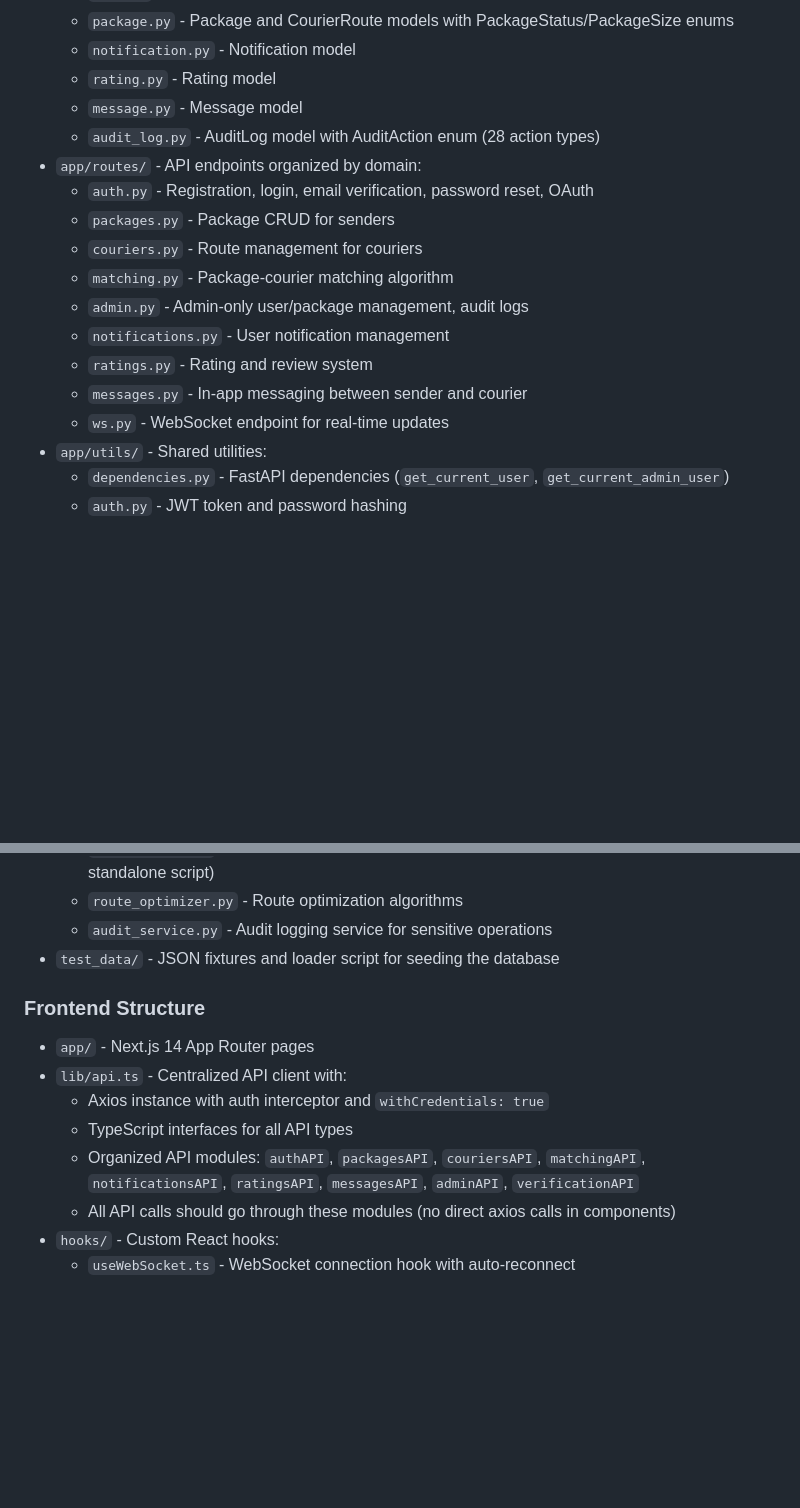
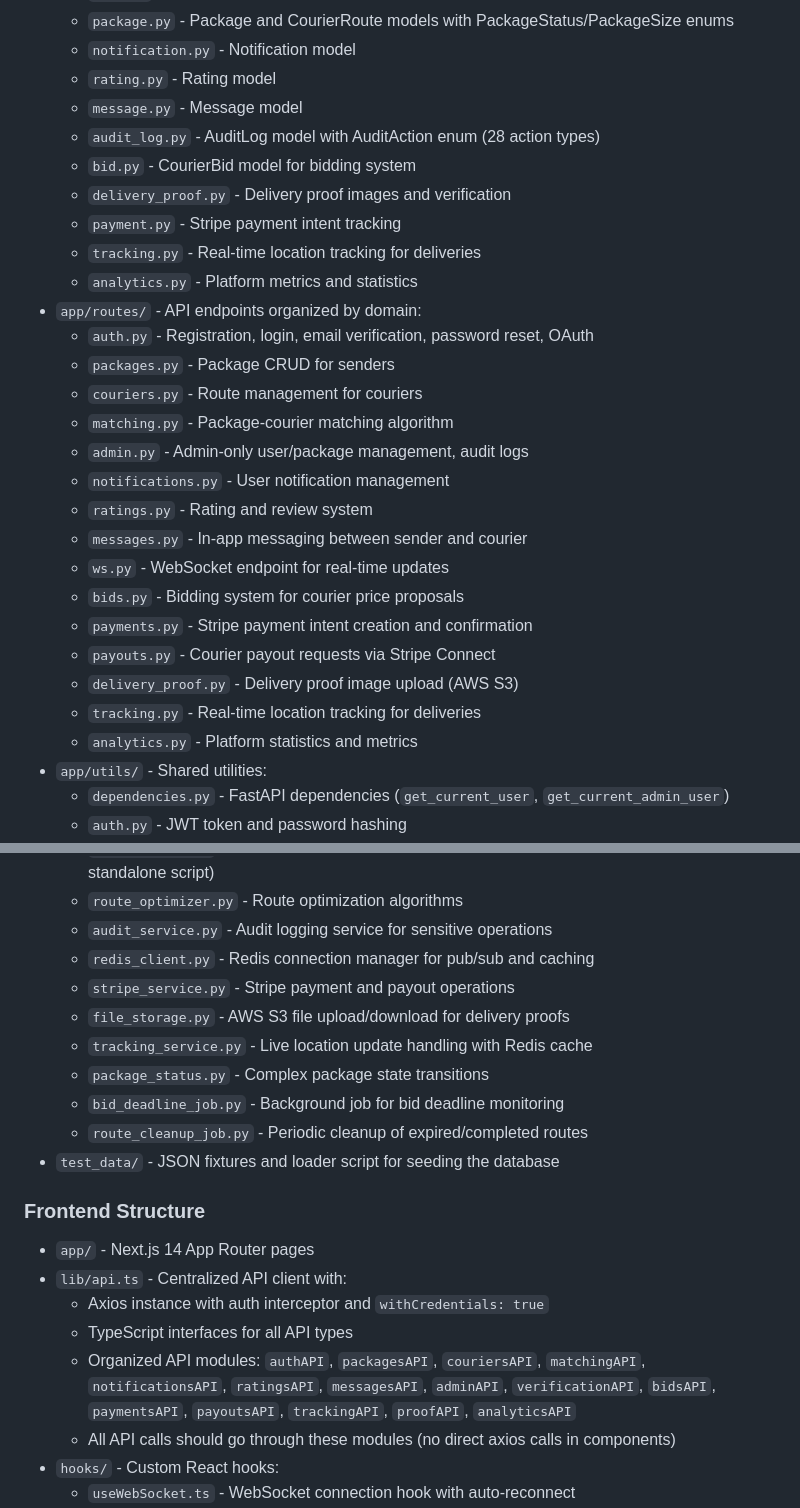
Before and after one commit to sfsugrad/claude_chaski, a Markdown page: CLAUDE.md, 2 parts joined by grey strips. Rendered like a GitHub page; blank space fills up the shorter version.

Commit message:
Update CLAUDE.md with bidding system documentation
🤖 Generated with [Claude Code](https://claude.com/claude-code)

Co-Authored-By: Claude <noreply@anthropic.com>

```diff
--- a/CLAUDE.md
+++ b/CLAUDE.md
@@ -71,6 +71,11 @@ npm run lint
   - `rating.py` - Rating model
   - `message.py` - Message model
   - `audit_log.py` - AuditLog model with AuditAction enum (28 action types)
+  - `bid.py` - CourierBid model for bidding system
+  - `delivery_proof.py` - Delivery proof images and verification
+  - `payment.py` - Stripe payment intent tracking
+  - `tracking.py` - Real-time location tracking for deliveries
+  - `analytics.py` - Platform metrics and statistics
 - `app/routes/` - API endpoints organized by domain:
   - `auth.py` - Registration, login, email verification, password reset, OAuth
   - `packages.py` - Package CRUD for senders
@@ -81,6 +86,12 @@ npm run lint
   - `ratings.py` - Rating and review system
   - `messages.py` - In-app messaging between sender and courier
   - `ws.py` - WebSocket endpoint for real-time updates
+  - `bids.py` - Bidding system for courier price proposals
+  - `payments.py` - Stripe payment intent creation and confirmation
+  - `payouts.py` - Courier payout requests via Stripe Connect
+  - `delivery_proof.py` - Delivery proof image upload (AWS S3)
+  - `tracking.py` - Real-time location tracking for deliveries
+  - `analytics.py` - Platform statistics and metrics
 - `app/utils/` - Shared utilities:
   - `dependencies.py` - FastAPI dependencies (`get_current_user`, `get_current_admin_user`)
   - `auth.py` - JWT token and password hashing
@@ -92,6 +103,13 @@ npm run lint
   - `matching_job.py` - Background job for automatic package-route matching (can run as standalone script)
   - `route_optimizer.py` - Route optimization algorithms
   - `audit_service.py` - Audit logging service for sensitive operations
+  - `redis_client.py` - Redis connection manager for pub/sub and caching
+  - `stripe_service.py` - Stripe payment and payout operations
+  - `file_storage.py` - AWS S3 file upload/download for delivery proofs
+  - `tracking_service.py` - Live location update handling with Redis cache
+  - `package_status.py` - Complex package state transitions
+  - `bid_deadline_job.py` - Background job for bid deadline monitoring
+  - `route_cleanup_job.py` - Periodic cleanup of expired/completed routes
 - `test_data/` - JSON fixtures and loader script for seeding the database
 
 ### Frontend Structure
@@ -99,7 +117,7 @@ npm run lint
 - `lib/api.ts` - Centralized API client with:
   - Axios instance with auth interceptor and `withCredentials: true`
   - TypeScript interfaces for all API types
-  - Organized API modules: `authAPI`, `packagesAPI`, `couriersAPI`, `matchingAPI`, `notificationsAPI`, `ratingsAPI`, `messagesAPI`, `adminAPI`, `verificationAPI`
+  - Organized API modules: `authAPI`, `packagesAPI`, `couriersAPI`, `matchingAPI`, `notificationsAPI`, `ratingsAPI`, `messagesAPI`, `adminAPI`, `verificationAPI`, `bidsAPI`, `paymentsAPI`, `payoutsAPI`, `trackingAPI`, `proofAPI`, `analyticsAPI`
   - All API calls should go through these modules (no direct axios calls in components)
 - `hooks/` - Custom React hooks:
   - `useWebSocket.ts` - WebSocket connection hook with auto-reconnect
```
Also changed, not shown: other parts of CLAUDE.md (+15 -1 lines).
